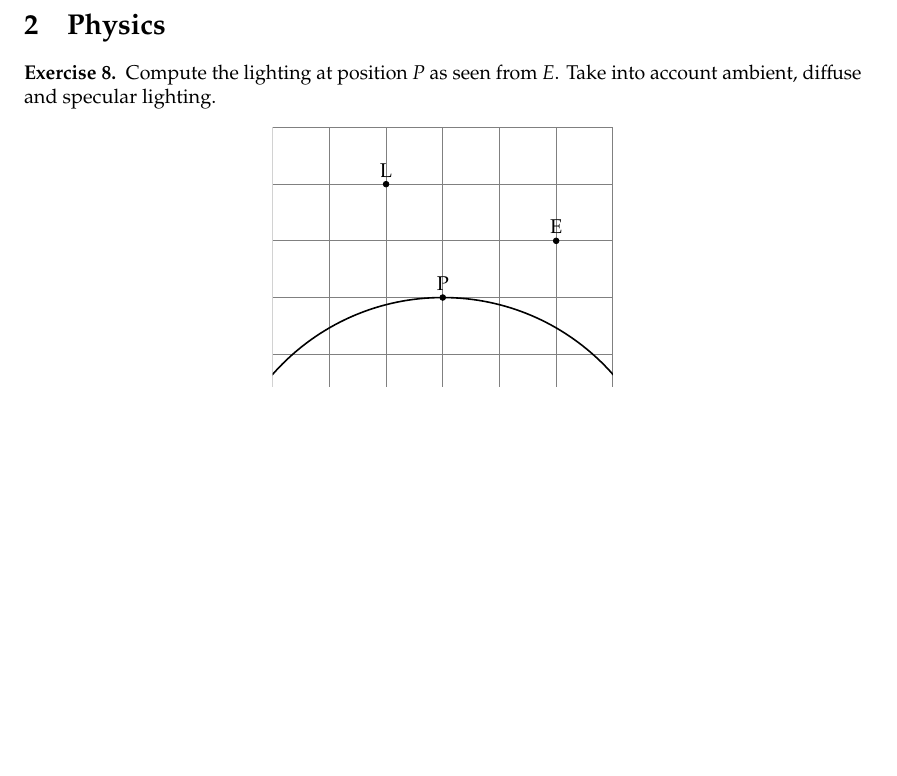
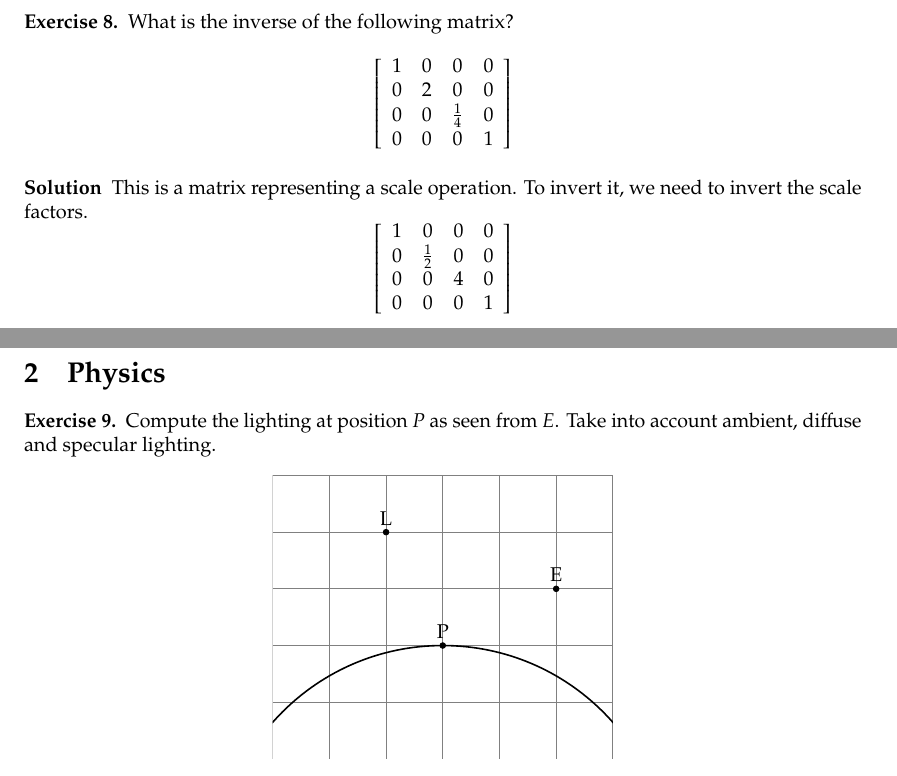
Before and after one commit to fvogels/raytracer-companion-website, a LaTeX problem sheet (model-exam/model-exam.tex, which reads model-exam/mathematics.tex): part of page 6 of 12 before the commit and two parts of pages 6 and 7 of 13 after it, the two joined at a grey line, cut at the place of the change, the shorter picture padded with empty space. Compiled offline with pdfLaTeX.

Commit message:
model-exam/mathematics

```diff
--- a/model-exam/mathematics.tex
+++ b/model-exam/mathematics.tex
@@ -311,6 +311,34 @@ is a no-operation.
 \end{solution}
 \end{Exercise}
 
+\begin{Exercise}
+What is the inverse of the following matrix?
+\[
+  \left[
+    \begin{array}{cccc}
+      1 & 0 & 0 & 0 \\
+      0 & 2 & 0 & 0 \\
+      0 & 0 & \frac14 & 0 \\
+      0 & 0 & 0 & 1 \\
+    \end{array}
+  \right]
+\]
+\begin{solution}
+This is a matrix representing a scale operation.
+To invert it, we need to invert the scale factors.
+\[
+  \left[
+    \begin{array}{cccc}
+      1 & 0 & 0 & 0 \\
+      0 & \frac12 & 0 & 0 \\
+      0 & 0 & 4 & 0 \\
+      0 & 0 & 0 & 1 \\
+    \end{array}
+  \right]
+\]
+\end{solution}
+\end{Exercise}
+
 
 
 %%% Local Variables:
```
